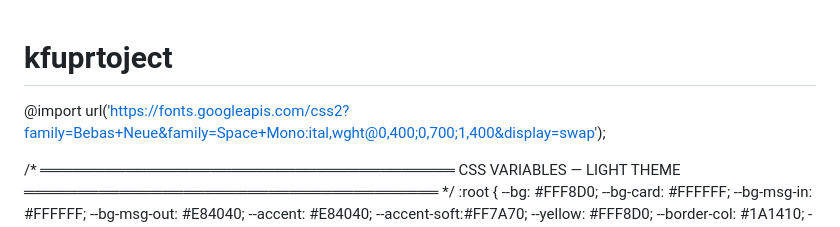
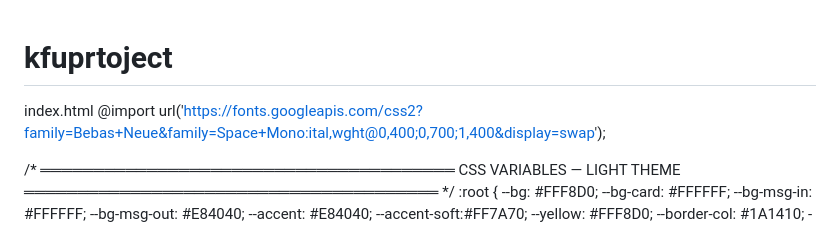
Before and after one commit to Ayano2025/kfuprtoject, a Markdown page: README.md, the part around the change. GitHub-like rendering.

```diff
--- a/README.md
+++ b/README.md
@@ -1,4 +1,5 @@
 # kfuprtoject
+index.html
 @import url('https://fonts.googleapis.com/css2?family=Bebas+Neue&family=Space+Mono:ital,wght@0,400;0,700;1,400&display=swap');
 
 /* ═══════════════════════════════════════
```
